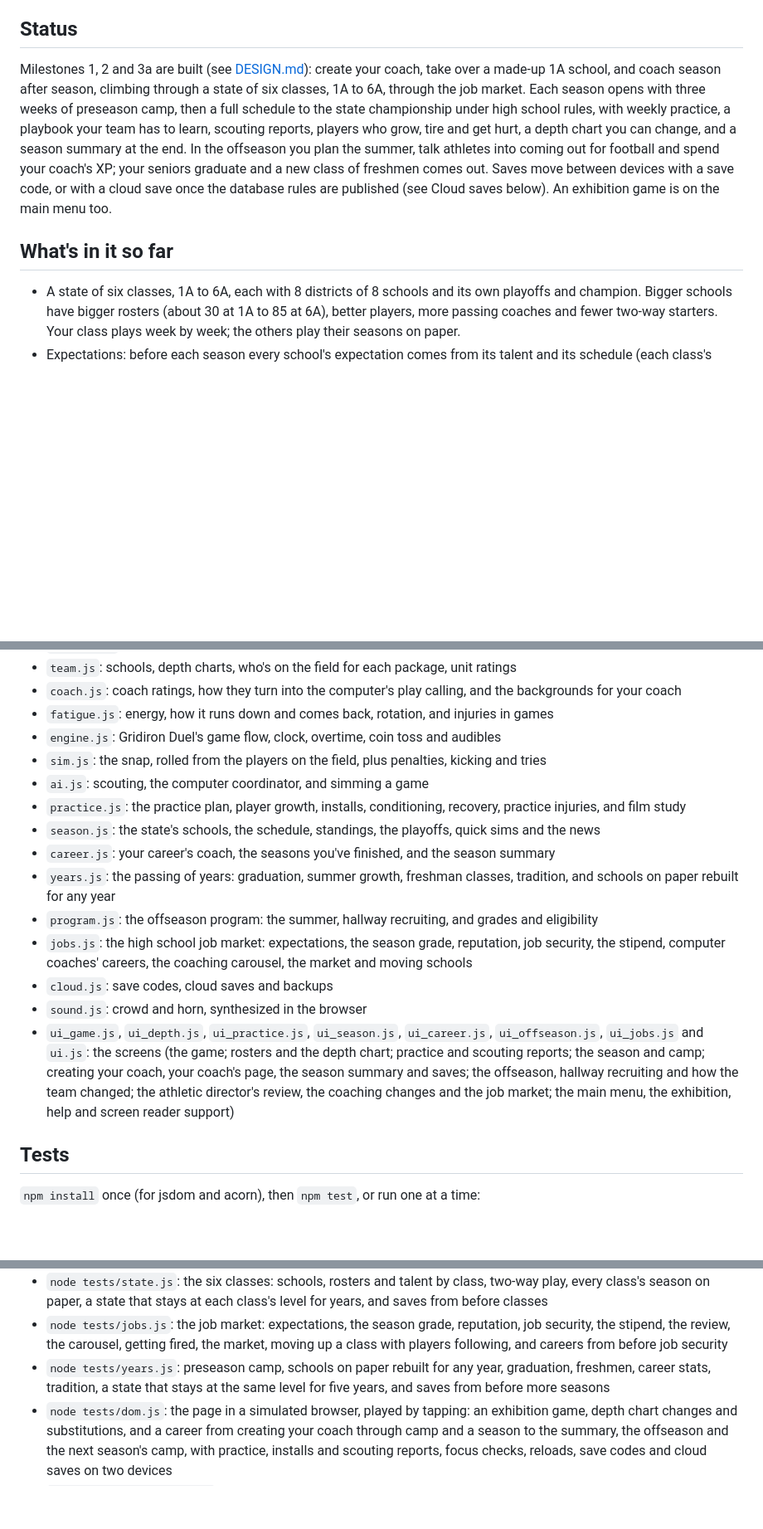
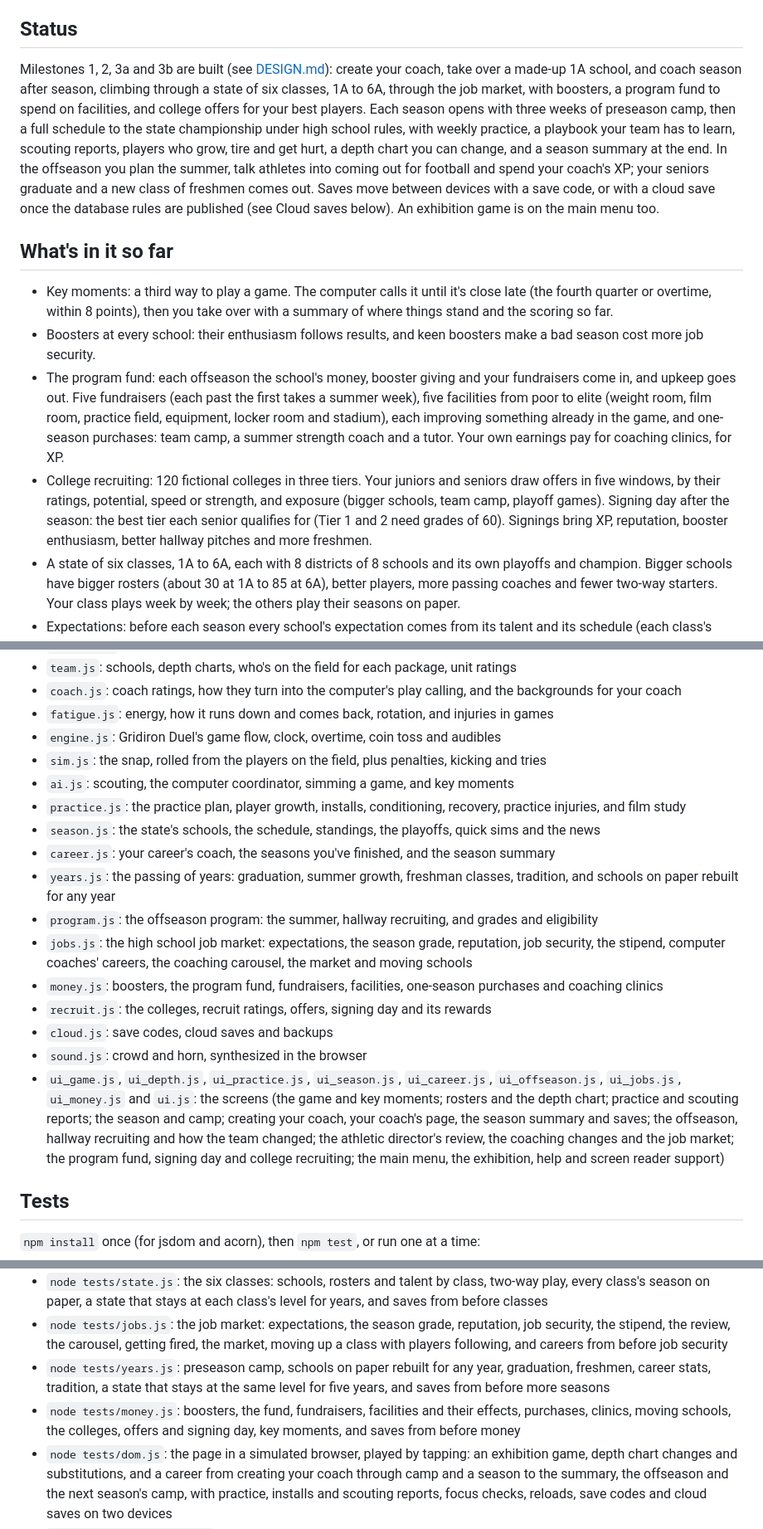
Before and after one commit to christopherabel3000-creator/Friday-to-Sunday, a Markdown page: README.md, 3 parts joined by grey strips. Shown at 83% size. Drawn GitHub-style; blank space fills up the shorter version.

Commit message:
Milestone 3b done: design notes, README and help
Co-Authored-By: Claude Opus 5.5 <noreply@anthropic.com>
Claude-Session: https://claude.ai/code/session_01My1A6qXU5gG1dH8hbXZ9A7

```diff
--- a/README.md
+++ b/README.md
@@ -4,10 +4,14 @@ A single-player football coaching career. Start as the head coach of a tiny high
 
 ## Status
 
-Milestones 1, 2 and 3a are built (see [DESIGN.md](DESIGN.md)): create your coach, take over a made-up 1A school, and coach season after season, climbing through a state of six classes, 1A to 6A, through the job market. Each season opens with three weeks of preseason camp, then a full schedule to the state championship under high school rules, with weekly practice, a playbook your team has to learn, scouting reports, players who grow, tire and get hurt, a depth chart you can change, and a season summary at the end. In the offseason you plan the summer, talk athletes into coming out for football and spend your coach's XP; your seniors graduate and a new class of freshmen comes out. Saves move between devices with a save code, or with a cloud save once the database rules are published (see Cloud saves below). An exhibition game is on the main menu too.
+Milestones 1, 2, 3a and 3b are built (see [DESIGN.md](DESIGN.md)): create your coach, take over a made-up 1A school, and coach season after season, climbing through a state of six classes, 1A to 6A, through the job market, with boosters, a program fund to spend on facilities, and college offers for your best players. Each season opens with three weeks of preseason camp, then a full schedule to the state championship under high school rules, with weekly practice, a playbook your team has to learn, scouting reports, players who grow, tire and get hurt, a depth chart you can change, and a season summary at the end. In the offseason you plan the summer, talk athletes into coming out for football and spend your coach's XP; your seniors graduate and a new class of freshmen comes out. Saves move between devices with a save code, or with a cloud save once the database rules are published (see Cloud saves below). An exhibition game is on the main menu too.
 
 ## What's in it so far
 
+- Key moments: a third way to play a game. The computer calls it until it's close late (the fourth quarter or overtime, within 8 points), then you take over with a summary of where things stand and the scoring so far.
+- Boosters at every school: their enthusiasm follows results, and keen boosters make a bad season cost more job security.
+- The program fund: each offseason the school's money, booster giving and your fundraisers come in, and upkeep goes out. Five fundraisers (each past the first takes a summer week), five facilities from poor to elite (weight room, film room, practice field, equipment, locker room and stadium), each improving something already in the game, and one-season purchases: team camp, a summer strength coach and a tutor. Your own earnings pay for coaching clinics, for XP.
+- College recruiting: 120 fictional colleges in three tiers. Your juniors and seniors draw offers in five windows, by their ratings, potential, speed or strength, and exposure (bigger schools, team camp, playoff games). Signing day after the season: the best tier each senior qualifies for (Tier 1 and 2 need grades of 60). Signings bring XP, reputation, booster enthusiasm, better hallway pitches and more freshmen.
 - A state of six classes, 1A to 6A, each with 8 districts of 8 schools and its own playoffs and champion. Bigger schools have bigger rosters (about 30 at 1A to 85 at 6A), better players, more passing coaches and fewer two-way starters. Your class plays week by week; the others play their seasons on paper.
 - Expectations: before each season every school's expectation comes from its talent and its schedule (each class's season played on paper 200 times). After the season, your grade is how you did against it, with credit for playoff wins and titles.
 - Reputation, 0 to 100, in words and numbers: it moves with each season's grade, and more at a bigger class.
@@ -79,16 +83,18 @@ The scripts in `js/` load in order from `index.html` and share their top-level n
 - `fatigue.js`: energy, how it runs down and comes back, rotation, and injuries in games
 - `engine.js`: Gridiron Duel's game flow, clock, overtime, coin toss and audibles
 - `sim.js`: the snap, rolled from the players on the field, plus penalties, kicking and tries
-- `ai.js`: scouting, the computer coordinator, and simming a game
+- `ai.js`: scouting, the computer coordinator, simming a game, and key moments
 - `practice.js`: the practice plan, player growth, installs, conditioning, recovery, practice injuries, and film study
 - `season.js`: the state's schools, the schedule, standings, the playoffs, quick sims and the news
 - `career.js`: your career's coach, the seasons you've finished, and the season summary
 - `years.js`: the passing of years: graduation, summer growth, freshman classes, tradition, and schools on paper rebuilt for any year
 - `program.js`: the offseason program: the summer, hallway recruiting, and grades and eligibility
 - `jobs.js`: the high school job market: expectations, the season grade, reputation, job security, the stipend, computer coaches' careers, the coaching carousel, the market and moving schools
+- `money.js`: boosters, the program fund, fundraisers, facilities, one-season purchases and coaching clinics
+- `recruit.js`: the colleges, recruit ratings, offers, signing day and its rewards
 - `cloud.js`: save codes, cloud saves and backups
 - `sound.js`: crowd and horn, synthesized in the browser
-- `ui_game.js`, `ui_depth.js`, `ui_practice.js`, `ui_season.js`, `ui_career.js`, `ui_offseason.js`, `ui_jobs.js` and `ui.js`: the screens (the game; rosters and the depth chart; practice and scouting reports; the season and camp; creating your coach, your coach's page, the season summary and saves; the offseason, hallway recruiting and how the team changed; the athletic director's review, the coaching changes and the job market; the main menu, the exhibition, help and screen reader support)
+- `ui_game.js`, `ui_depth.js`, `ui_practice.js`, `ui_season.js`, `ui_career.js`, `ui_offseason.js`, `ui_jobs.js`, `ui_money.js` and `ui.js`: the screens (the game and key moments; rosters and the depth chart; practice and scouting reports; the season and camp; creating your coach, your coach's page, the season summary and saves; the offseason, hallway recruiting and how the team changed; the athletic director's review, the coaching changes and the job market; the program fund, signing day and college recruiting; the main menu, the exhibition, help and screen reader support)
 
 ## Tests
 
@@ -103,5 +109,6 @@ The scripts in `js/` load in order from `index.html` and share their top-level n
 - `node tests/state.js`: the six classes: schools, rosters and talent by class, two-way play, every class's season on paper, a state that stays at each class's level for years, and saves from before classes
 - `node tests/jobs.js`: the job market: expectations, the season grade, reputation, job security, the stipend, the review, the carousel, getting fired, the market, moving up a class with players following, and careers from before job security
 - `node tests/years.js`: preseason camp, schools on paper rebuilt for any year, graduation, freshmen, career stats, tradition, a state that stays at the same level for five years, and saves from before more seasons
+- `node tests/money.js`: boosters, the fund, fundraisers, facilities and their effects, purchases, clinics, moving schools, the colleges, offers and signing day, key moments, and saves from before money
 - `node tests/dom.js`: the page in a simulated browser, played by tapping: an exhibition game, depth chart changes and substitutions, and a career from creating your coach through camp and a season to the summary, the offseason and the next season's camp, with practice, installs and scouting reports, focus checks, reloads, save codes and cloud saves on two devices
 - `node tests/balance.js 300`: plays 300 computer games and prints the numbers to tune against
```
Also changed, not shown: DESIGN.md (+28 -17 lines).
